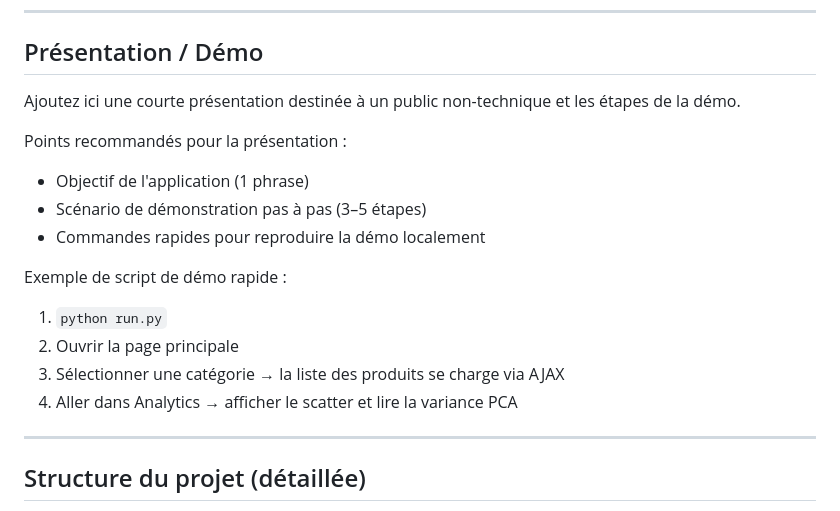
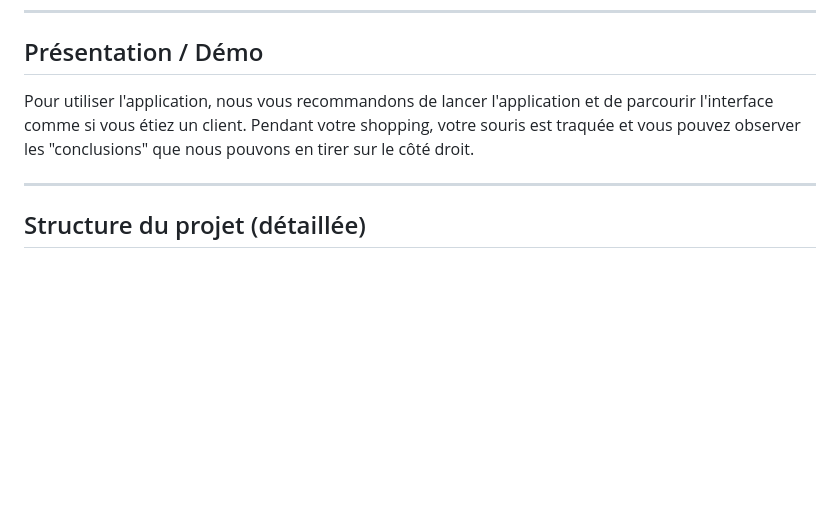
Before and after one commit to OlivierBOROT/SISE-Challenge-WebMining, a Markdown page: README.md, the part around the change. Rendered like a GitHub page; blank space fills up the shorter version.

Commit message:
Simplify README demo section
Replace detailed demo instructions with a brief user-oriented note. Removes the step-by-step presentation and example script, and instead instructs users to run the app and browse the UI; mentions that mouse activity is tracked and inferred "conclusions" are displayed on the right.

```diff
--- a/README.md
+++ b/README.md
@@ -116,20 +116,8 @@ gunicorn -c gunicorn_conf.py wsgi:app
 
 ## Présentation / Démo
 
-Ajoutez ici une courte présentation destinée à un public non-technique et les étapes de la démo.
-
-Points recommandés pour la présentation :
-
-- Objectif de l'application (1 phrase)
-- Scénario de démonstration pas à pas (3–5 étapes)
-- Commandes rapides pour reproduire la démo localement
-
-Exemple de script de démo rapide :
-
-1. `python run.py`
-2. Ouvrir la page principale
-3. Sélectionner une catégorie → la liste des produits se charge via AJAX
-4. Aller dans Analytics → afficher le scatter et lire la variance PCA
+Pour utiliser l'application, nous vous recommandons de lancer l'application et de parcourir l'interface comme si vous étiez un client.
+Pendant votre shopping, votre souris est traquée et vous pouvez observer les "conclusions" que nous pouvons en tirer sur le côté droit.
 
 ---
 
```
